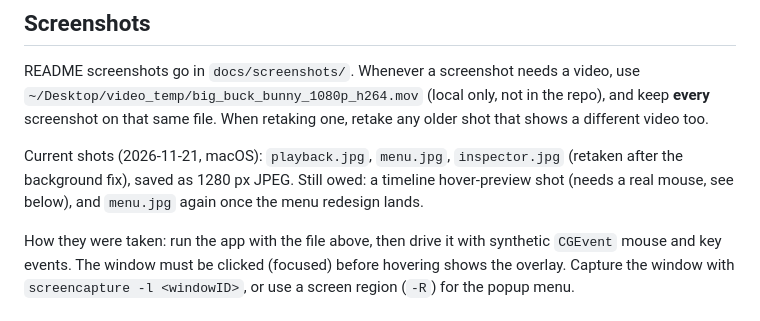
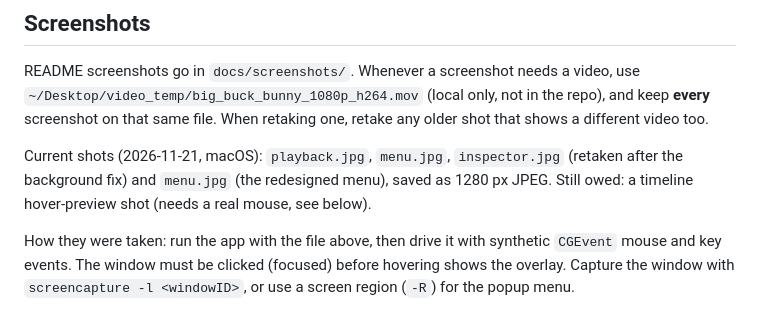
Before and after one commit to jozeta/kvikplay, a Markdown page: CLAUDE.md, the part around the change. GitHub-like rendering.

```diff
--- a/CLAUDE.md
+++ b/CLAUDE.md
@@ -49,8 +49,8 @@ keep **every** screenshot on that same file. When retaking one, retake any older
 different video too.
 
 Current shots (2026-11-21, macOS): `playback.jpg`, `menu.jpg`, `inspector.jpg` (retaken after the
-background fix), saved as 1280 px JPEG. Still owed: a timeline hover-preview shot (needs a real
-mouse, see below), and `menu.jpg` again once the menu redesign lands.
+background fix) and `menu.jpg` (the redesigned menu), saved as 1280 px JPEG. Still owed: a
+timeline hover-preview shot (needs a real mouse, see below).
 
 How they were taken: run the app with the file above, then drive it with synthetic `CGEvent`
 mouse and key events. The window must be clicked (focused) before hovering shows the overlay.
```
Also changed, not shown: CHANGELOG.md (+7 -0 lines), README.md (+16 -2 lines), docs/screenshots/menu.jpg, 6 other files.
